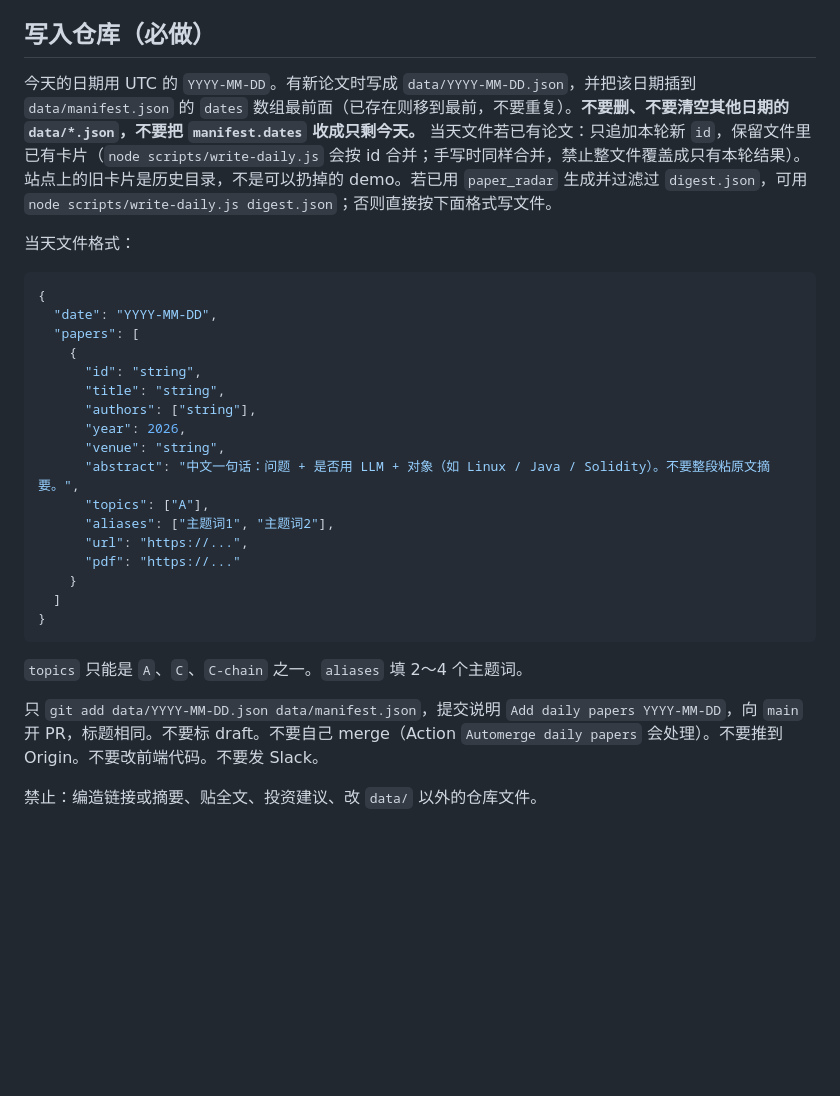
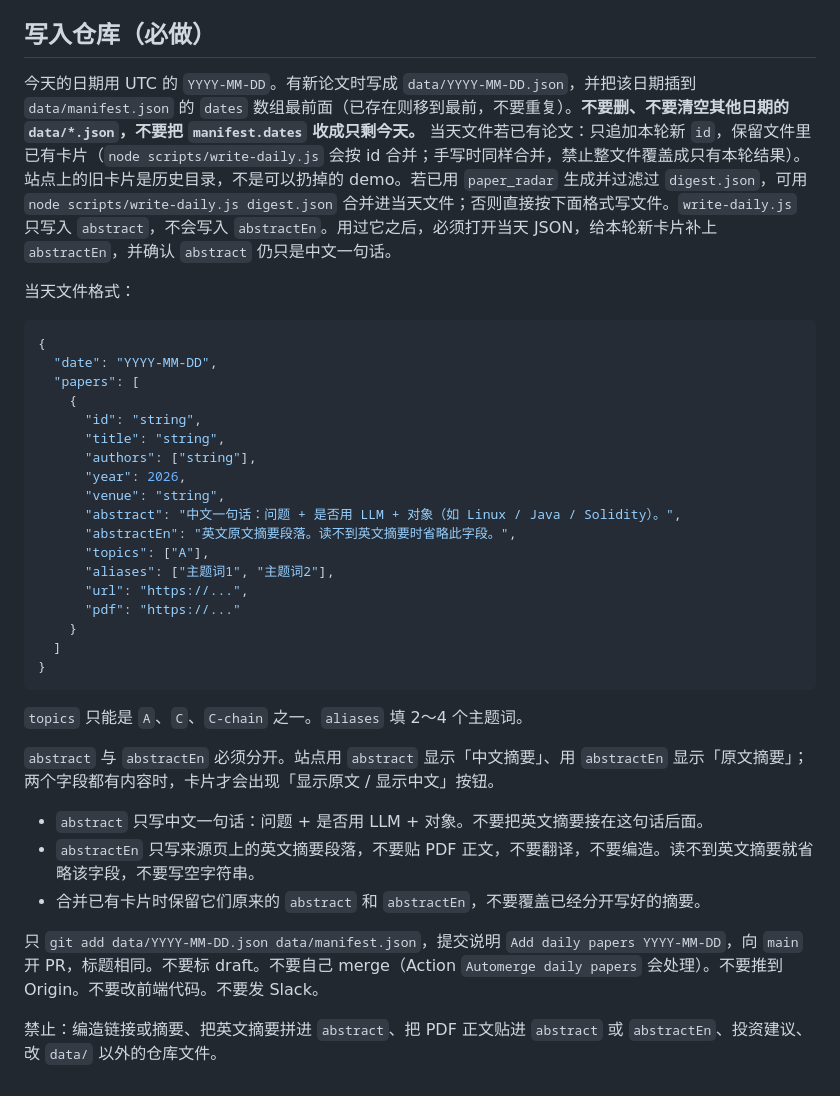
Before and after one commit to kimroniny/DailyPaperReading, a Markdown page: AUTOMATION.md, the part around the change. Rendered like a GitHub page; blank space fills up the shorter version.

Commit message:
Tell the daily automation to store Chinese and English abstracts separately.
The site only shows the language toggle when abstract and abstractEn are both set, and write-daily.js drops abstractEn.

Co-authored-by: kimroniny <kimroniny@users.noreply.github.com>

````diff
--- a/AUTOMATION.md
+++ b/AUTOMATION.md
@@ -108,7 +108,7 @@ arXiv 无 venue：A 类高相关可推；C / C-chain 方法清楚也可推，`ve
 
 ## 写入仓库（必做）
 
-今天的日期用 UTC 的 `YYYY-MM-DD`。有新论文时写成 `data/YYYY-MM-DD.json`，并把该日期插到 `data/manifest.json` 的 `dates` 数组最前面（已存在则移到最前，不要重复）。**不要删、不要清空其他日期的 `data/*.json`，不要把 `manifest.dates` 收成只剩今天。** 当天文件若已有论文：只追加本轮新 `id`，保留文件里已有卡片（`node scripts/write-daily.js` 会按 id 合并；手写时同样合并，禁止整文件覆盖成只有本轮结果）。站点上的旧卡片是历史目录，不是可以扔掉的 demo。若已用 `paper_radar` 生成并过滤过 `digest.json`，可用 `node scripts/write-daily.js digest.json`；否则直接按下面格式写文件。
+今天的日期用 UTC 的 `YYYY-MM-DD`。有新论文时写成 `data/YYYY-MM-DD.json`，并把该日期插到 `data/manifest.json` 的 `dates` 数组最前面（已存在则移到最前，不要重复）。**不要删、不要清空其他日期的 `data/*.json`，不要把 `manifest.dates` 收成只剩今天。** 当天文件若已有论文：只追加本轮新 `id`，保留文件里已有卡片（`node scripts/write-daily.js` 会按 id 合并；手写时同样合并，禁止整文件覆盖成只有本轮结果）。站点上的旧卡片是历史目录，不是可以扔掉的 demo。若已用 `paper_radar` 生成并过滤过 `digest.json`，可用 `node scripts/write-daily.js digest.json` 合并进当天文件；否则直接按下面格式写文件。`write-daily.js` 只写入 `abstract`，不会写入 `abstractEn`。用过它之后，必须打开当天 JSON，给本轮新卡片补上 `abstractEn`，并确认 `abstract` 仍只是中文一句话。
 
 当天文件格式：
 ```json
@@ -121,7 +121,8 @@ arXiv 无 venue：A 类高相关可推；C / C-chain 方法清楚也可推，`ve
       "authors": ["string"],
       "year": 2026,
       "venue": "string",
-      "abstract": "中文一句话：问题 + 是否用 LLM + 对象（如 Linux / Java / Solidity）。不要整段粘原文摘要。",
+      "abstract": "中文一句话：问题 + 是否用 LLM + 对象（如 Linux / Java / Solidity）。",
+      "abstractEn": "英文原文摘要段落。读不到英文摘要时省略此字段。",
       "topics": ["A"],
       "aliases": ["主题词1", "主题词2"],
       "url": "https://...",
@@ -132,6 +133,11 @@ arXiv 无 venue：A 类高相关可推；C / C-chain 方法清楚也可推，`ve
 ```
 `topics` 只能是 `A`、`C`、`C-chain` 之一。`aliases` 填 2～4 个主题词。
 
+`abstract` 与 `abstractEn` 必须分开。站点用 `abstract` 显示「中文摘要」、用 `abstractEn` 显示「原文摘要」；两个字段都有内容时，卡片才会出现「显示原文 / 显示中文」按钮。
+- `abstract` 只写中文一句话：问题 + 是否用 LLM + 对象。不要把英文摘要接在这句话后面。
+- `abstractEn` 只写来源页上的英文摘要段落，不要贴 PDF 正文，不要翻译，不要编造。读不到英文摘要就省略该字段，不要写空字符串。
+- 合并已有卡片时保留它们原来的 `abstract` 和 `abstractEn`，不要覆盖已经分开写好的摘要。
+
 只 `git add data/YYYY-MM-DD.json data/manifest.json`，提交说明 `Add daily papers YYYY-MM-DD`，向 `main` 开 PR，标题相同。不要标 draft。不要自己 merge（Action `Automerge daily papers` 会处理）。不要推到 Origin。不要改前端代码。不要发 Slack。
 
-禁止：编造链接或摘要、贴全文、投资建议、改 `data/` 以外的仓库文件。
+禁止：编造链接或摘要、把英文摘要拼进 `abstract`、把 PDF 正文贴进 `abstract` 或 `abstractEn`、投资建议、改 `data/` 以外的仓库文件。
````
